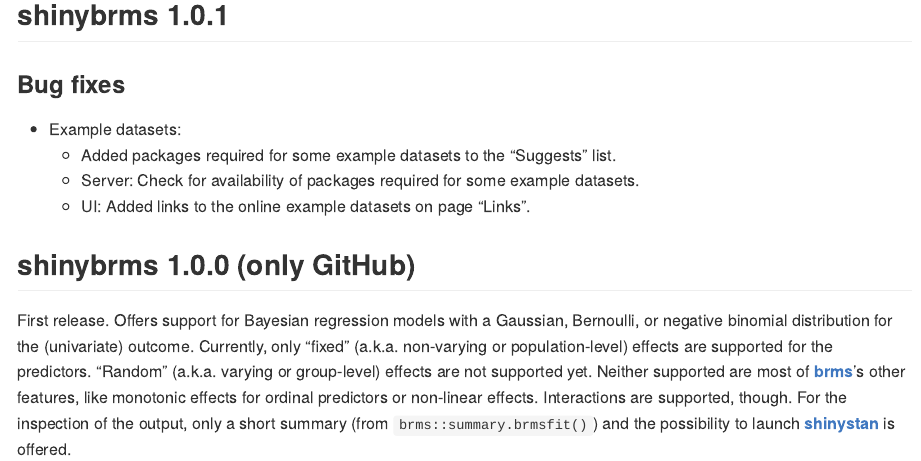
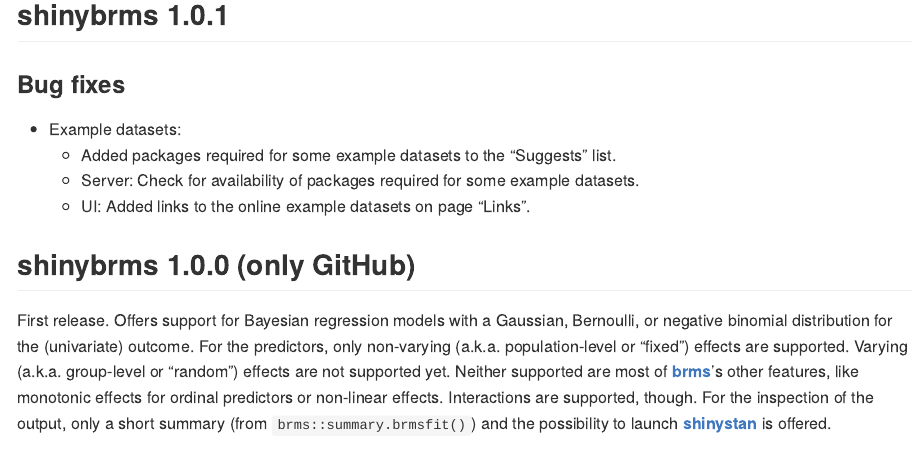
Before and after one commit to fweber144/shinybrms, an R Markdown document (NEWS.Rmd): the page in a window 1100 px wide, from 320 px down. The pictures show the output file NEWS.md that the author committed with the source, drawn offline in the style of GitHub.

Commit message:
NEWS: Minor improvements in section "shinybrms 1.0.0 (only GitHub)".

```diff
--- a/NEWS.Rmd
+++ b/NEWS.Rmd
@@ -24,4 +24,4 @@
 
 ## shinybrms 1.0.0 (only GitHub)
 
-First release. Offers support for Bayesian regression models with a Gaussian, Bernoulli, or negative binomial distribution for the (univariate) outcome. Currently, only "fixed" (a.k.a. non-varying or population-level) effects are supported for the predictors. "Random" (a.k.a. varying or group-level) effects are not supported yet. Neither supported are most of [**brms**](https://CRAN.R-project.org/package=brms)'s other features, like monotonic effects for ordinal predictors or non-linear effects. Interactions are supported, though. For the inspection of the output, only a short summary (from `brms::summary.brmsfit()`) and the possibility to launch [**shinystan**](https://CRAN.R-project.org/package=shinystan) is offered.
+First release. Offers support for Bayesian regression models with a Gaussian, Bernoulli, or negative binomial distribution for the (univariate) outcome. For the predictors, only non-varying (a.k.a. population-level or "fixed") effects are supported. Varying (a.k.a. group-level or "random") effects are not supported yet. Neither supported are most of [**brms**](https://CRAN.R-project.org/package=brms)'s other features, like monotonic effects for ordinal predictors or non-linear effects. Interactions are supported, though. For the inspection of the output, only a short summary (from `brms::summary.brmsfit()`) and the possibility to launch [**shinystan**](https://CRAN.R-project.org/package=shinystan) is offered.
```
Also changed, not shown: NEWS.md.
